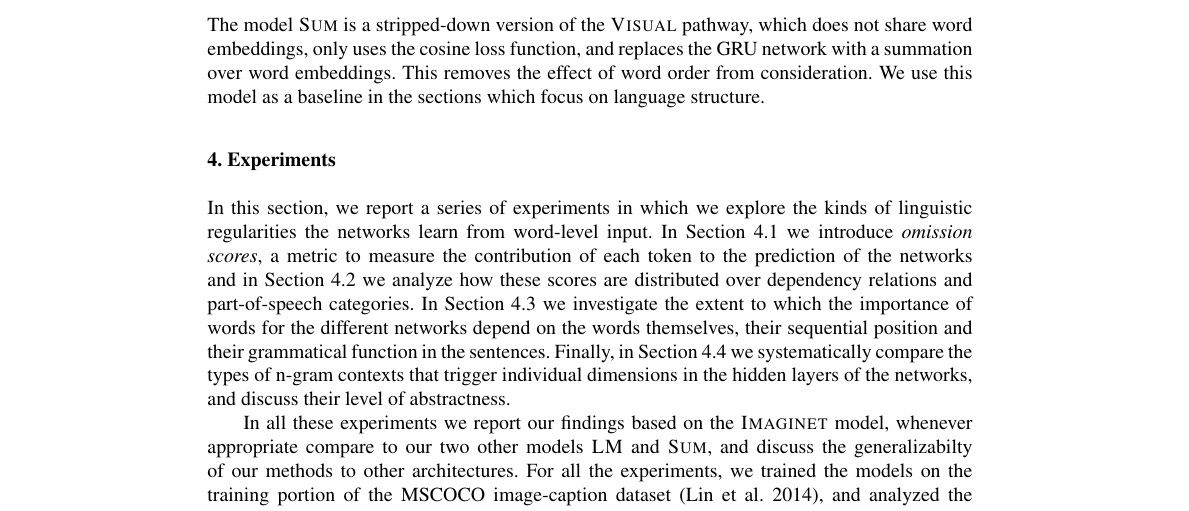
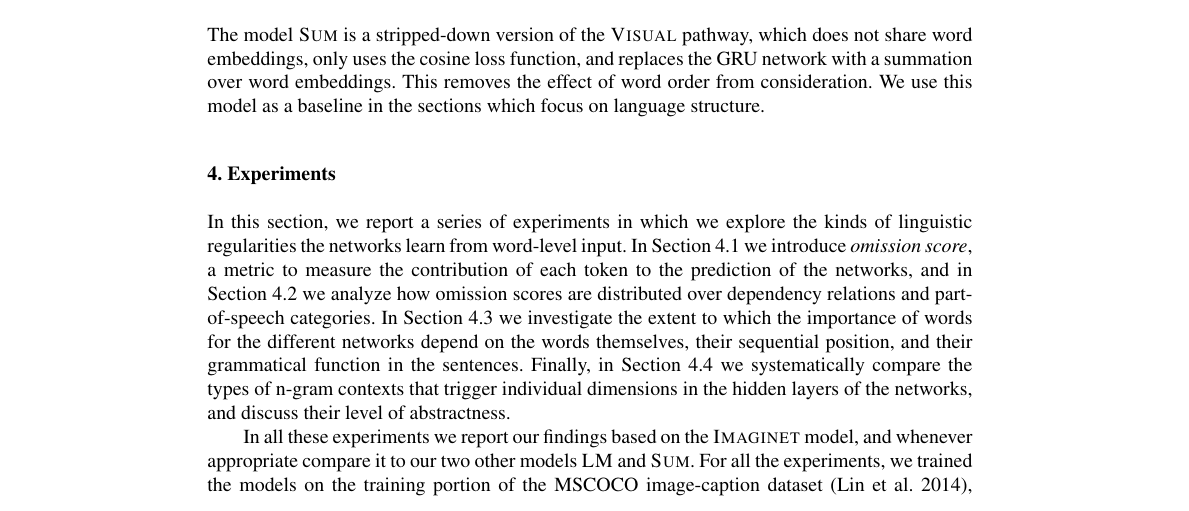
Before and after one commit to gchrupala/rep-form-function, a LaTeX document (doc/paper.tex, which reads doc/experiments.tex): part of page 6 of 31, cut so that both start at the same text. Compiled offline with pdfLaTeX.

Commit message:
last edits on experiments

```diff
--- a/doc/experiments.tex
+++ b/doc/experiments.tex
@@ -10,22 +10,20 @@ word-level input.
 %vectors of the recurrent pathways from a linguistic point of view.
 %Sections~\ref{sec:syntacticdim} and \ref{seq:describe} report exploratory experiments on
 %the linguistic features encoded by individual hidden dimensions.
-In Section~\ref{sec:computeomission} we introduce \emph{omission scores},
+In Section~\ref{sec:computeomission} we introduce \emph{omission score},
 a metric to measure the contribution of each token to the prediction
-of the networks and in Section~\ref{sec:omitimaginet} we analyze how
-these scores are distributed over dependency relations and
+of the networks, and in Section~\ref{sec:omitimaginet} we analyze how
+omission scores are distributed over dependency relations and
 part-of-speech categories.
 In Section~\ref{sec:beyondlexical} we investigate the extent to which
 the importance of words for the different networks depend on the words themselves,
-their sequential position and their grammatical function in the sentences.
+their sequential position, and their grammatical function in the sentences.
 Finally, in Section~\ref{sec:contexts} we systematically compare the types of
 n-gram contexts that trigger individual dimensions in the hidden layers of the
 networks, and discuss their level of abstractness.
 
 In all these experiments we report our findings based on the {\sc Imaginet}
-model, whenever appropriate compare to our two other models {\sc LM} and {\sc Sum},
-and discuss the generalizabilty of our methods to other architectures.
-\label{edit:experimentsgeneral}
+model, and whenever appropriate compare it to our two other models {\sc LM} and {\sc Sum}.
 For all the experiments, we trained the models on the training portion of the
 MSCOCO image-caption dataset \cite{lin2014microsoft}, and analyzed the
 representations of the sentences in the validation set corresponding
```
